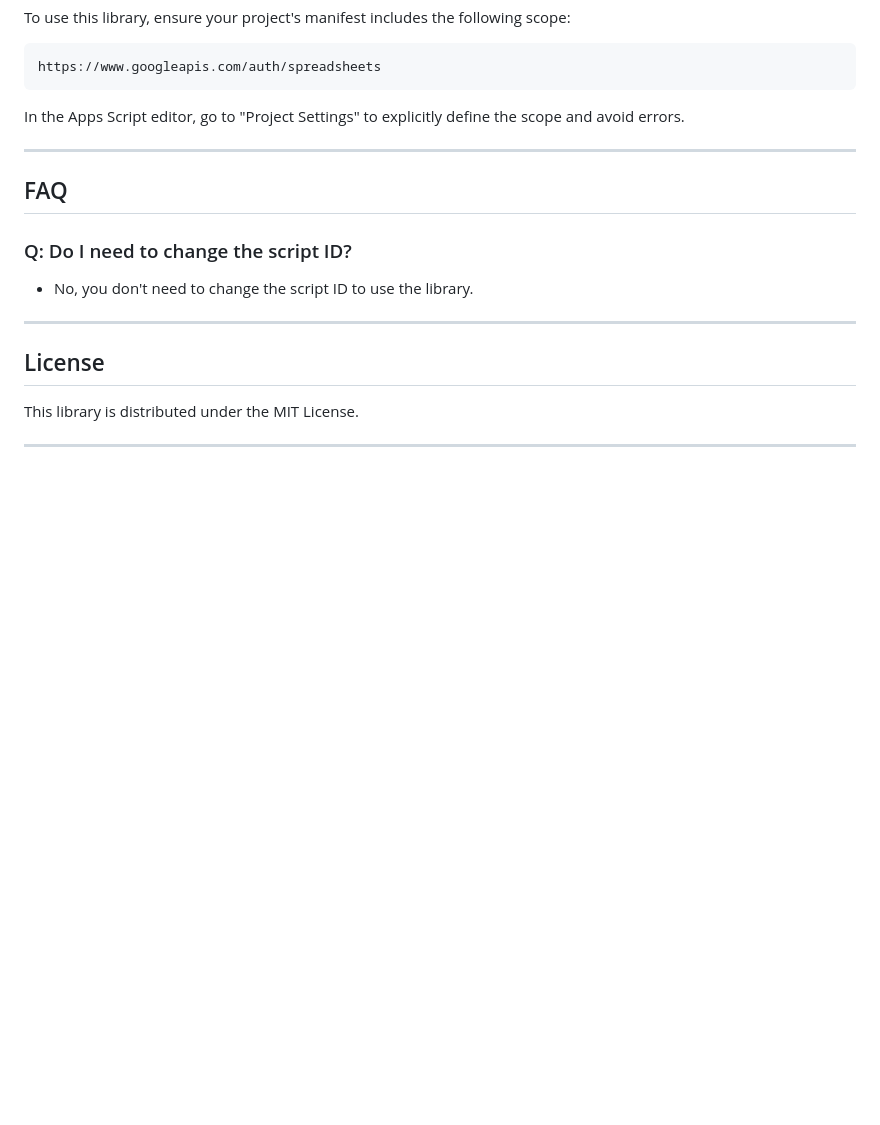
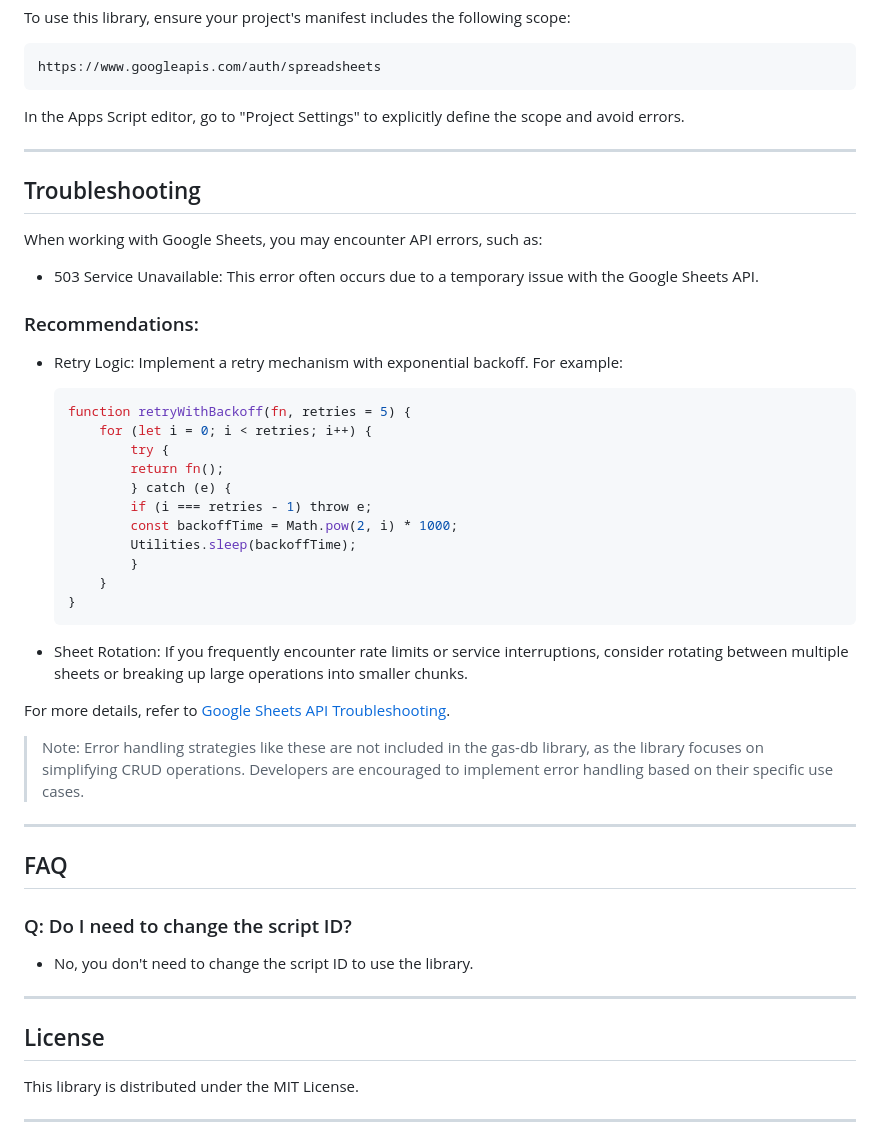
Before and after one commit to shunta-furukawa/gas-db, a Markdown page: README.md, the part around the change. Rendered like a GitHub page; blank space fills up the shorter version.

````diff
--- a/README.md
+++ b/README.md
@@ -170,6 +170,38 @@ In the Apps Script editor, go to "Project Settings" to explicitly define the sco
 
 ---
 
+## Troubleshooting
+
+When working with Google Sheets, you may encounter API errors, such as:
+
+- 503 Service Unavailable: This error often occurs due to a temporary issue with the Google Sheets API.
+
+### Recommendations:
+
+- Retry Logic: Implement a retry mechanism with exponential backoff. For example:
+
+    ```javascript
+    function retryWithBackoff(fn, retries = 5) {
+        for (let i = 0; i < retries; i++) {
+            try {
+            return fn();
+            } catch (e) {
+            if (i === retries - 1) throw e;
+            const backoffTime = Math.pow(2, i) * 1000;
+            Utilities.sleep(backoffTime);
+            }
+        }
+    }
+    ```
+
+- Sheet Rotation: If you frequently encounter rate limits or service interruptions, consider rotating between multiple sheets or breaking up large operations into smaller chunks.
+
+For more details, refer to [Google Sheets API Troubleshooting](https://developers.google.com/sheets/api/troubleshoot-api-errors#503-service-unavailable).
+
+> Note: Error handling strategies like these are not included in the gas-db library, as the library focuses on simplifying CRUD operations. Developers are encouraged to implement error handling based on their specific use cases.
+
+---
+
 ## FAQ
 
 ### Q: Do I need to change the script ID?
````
Also changed, not shown: docs/ja/README.md (+36 -0 lines).
